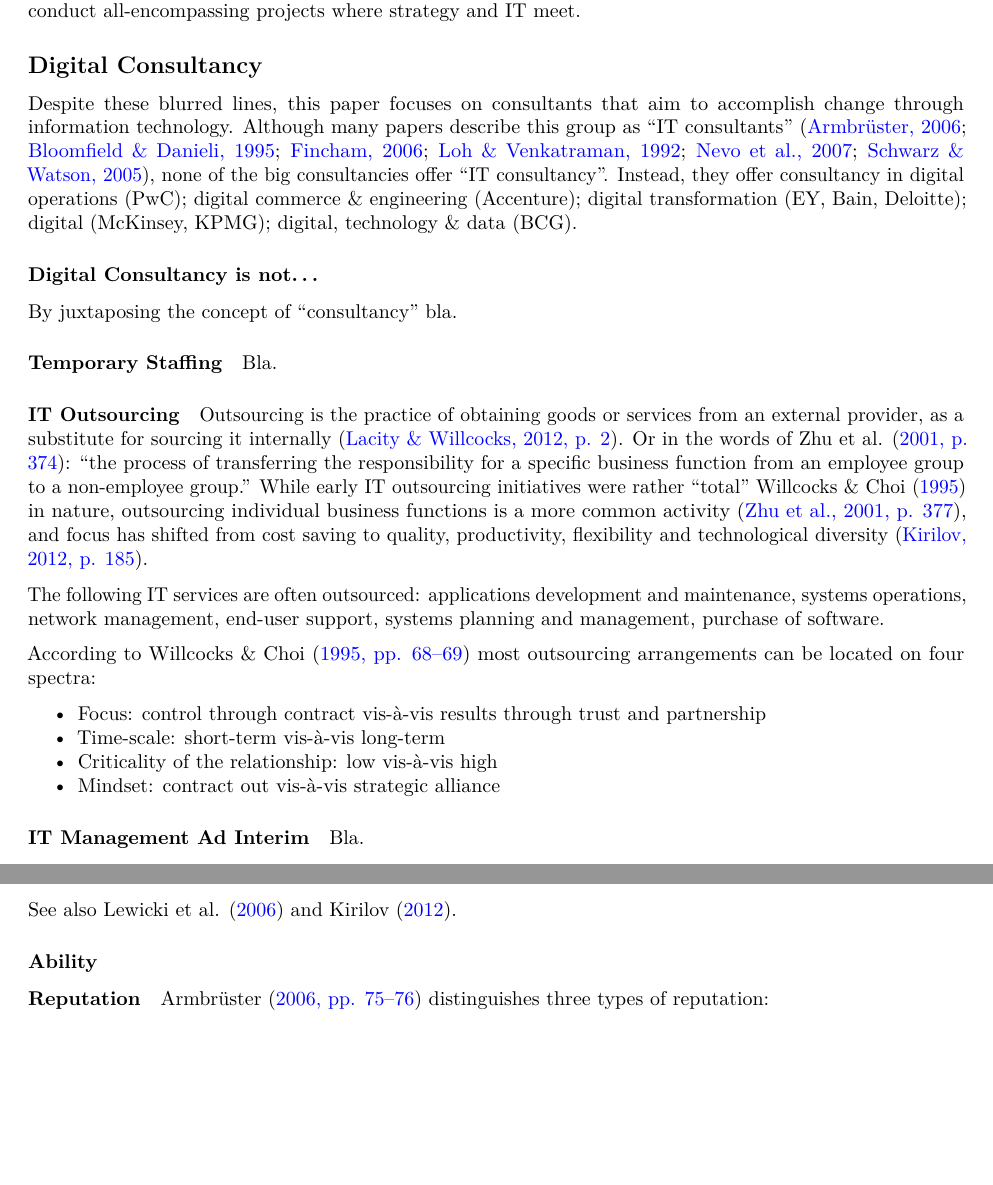
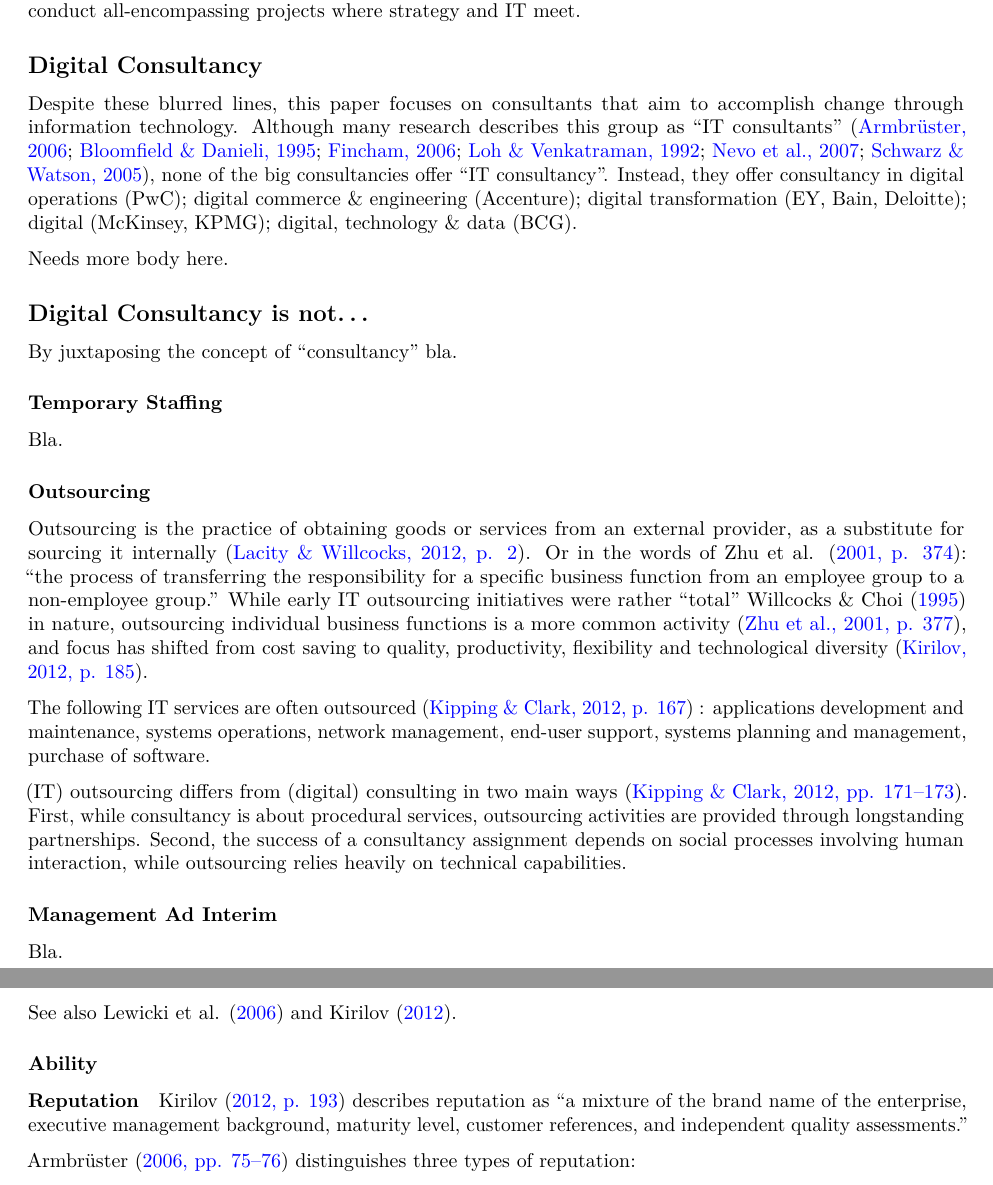
Before and after one commit to RoelPi/ams_thesis, an R Markdown document (2_ams_five_pager.Rmd): two parts of pages 2 and 11 of 17, joined at a grey line, cut so that both start at the same text, the shorter picture padded with empty space. Rendered offline with R 4.5, knitr and Pandoc, then LaTeX, with nearby package versions; drawn as R Markdown's standard PDF in place of the format the file asks for.

Commit message:
finished outsourcing

````diff
--- a/2_ams_five_pager.Rmd
+++ b/2_ams_five_pager.Rmd
@@ -51,22 +51,28 @@ Within this group, however, we can identify consultancy types: strategy consulti
 
 ## Digital Consultancy
 
-Despite these blurred lines, this paper focuses on consultants that aim to accomplish change through information technology. Although many papers describe this group as "IT consultants" [@nevo2007; @loh1992; @fincham2006; @armbruster2006; @bloomfield1995; @schwarz2005], none of the big consultancies offer "IT consultancy". Instead, they offer consultancy in digital operations (PwC); digital commerce & engineering (Accenture); digital transformation (EY, Bain, Deloitte); digital (McKinsey, KPMG); digital, technology & data (BCG).
+Despite these blurred lines, this paper focuses on consultants that aim to accomplish change through information technology. Although many research describes this group as "IT consultants" [@nevo2007; @loh1992; @fincham2006; @armbruster2006; @bloomfield1995; @schwarz2005], none of the big consultancies offer "IT consultancy". Instead, they offer consultancy in digital operations (PwC); digital commerce & engineering (Accenture); digital transformation (EY, Bain, Deloitte); digital (McKinsey, KPMG); digital, technology & data (BCG).
 
-### Digital Consultancy is not...
+Needs more body here.
+
+## Digital Consultancy is not...
 
 By juxtaposing the concept of "consultancy" bla.
 
-#### Temporary Staffing
+### Temporary Staffing
 
 Bla.
 
-#### IT Outsourcing
+### Outsourcing
 
 Outsourcing is the practice of obtaining goods or services from an external provider, as a substitute for sourcing it internally [@lacity2012 2]. Or in the words of @zhu2001 [374]: "the process of transferring the responsibility for a specific business function from an employee group to a non-employee group." While early IT outsourcing initiatives were rather "total" @willcocks1995 in nature, outsourcing individual business functions is a more common activity [@zhu2001 377], and focus has shifted from cost saving to quality, productivity, flexibility and technological diversity [@kirilov2012 185].
 
-The following IT services are often outsourced: applications development and maintenance, systems operations, network management, end-user support, systems planning and management, purchase of software.
+The following IT services are often outsourced [@kipping2012 167] : applications development and maintenance, systems operations, network management, end-user support, systems planning and management, purchase of software.
 
+(IT) outsourcing differs from (digital) consulting in two main ways [@kipping2012 171-173]. First, while consultancy is about procedural services, outsourcing activities are provided through longstanding partnerships. Second, the success of a consultancy assignment depends on social processes involving human interaction, while outsourcing relies heavily on technical capabilities.
+
+```{=html}
+<!--
 According to @willcocks1995 [68-69] most outsourcing arrangements can be located on four spectra:
 
 -   Focus: control through contract vis-à-vis results through trust and partnership
@@ -78,2 +84 @@ According to @willcocks1995 [68-69] most outsourcing arrangements can be located
 
-#### IT Management Ad Interim
@@ -391,6 +393,8 @@ See also @lewicki2006 and @kirilov2012.
 
 #### Reputation
 
+@kirilov2012 [193] describes reputation as "a mixture of the brand name of the enterprise, executive management background, maturity level, customer references, and independent quality assessments."
+
 @armbruster2006 [75-76] distinguishes three types of reputation:
 
 1.  Public reputation is the perception of a consulting firm's (or individual consultant) past performance. While there are few to no barriers to enter the market as a whole with a newly-found consulting firm, public reputation is a huge barrier to reaching its upper end. Public reputation is like a public good <!-- citation needed -->; the information is non-excludable and non-rivalrous.
````
Also changed, not shown: 2_ams_five_pager.pdf, 2_ams_five_pager.tex, 2_ams_five_pager.Rmd (15 more changed lines), 1 other file.
